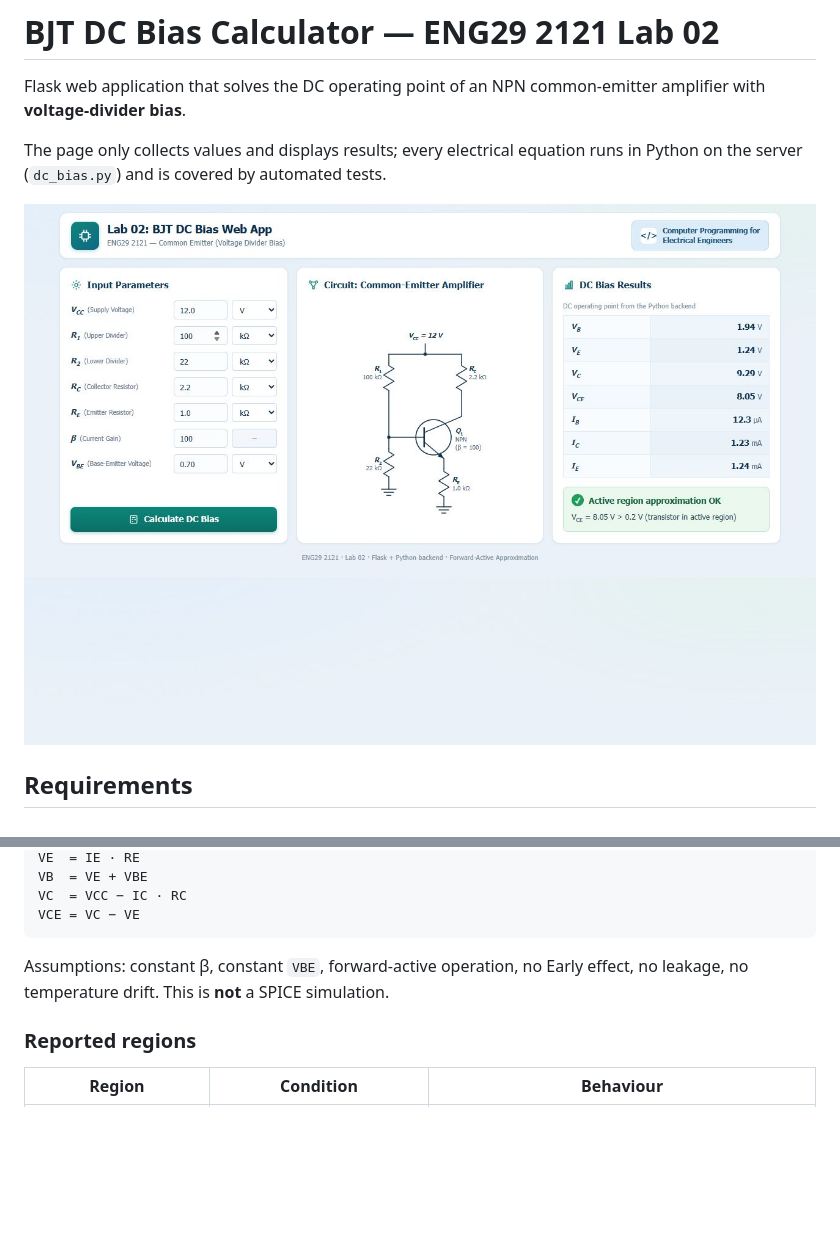
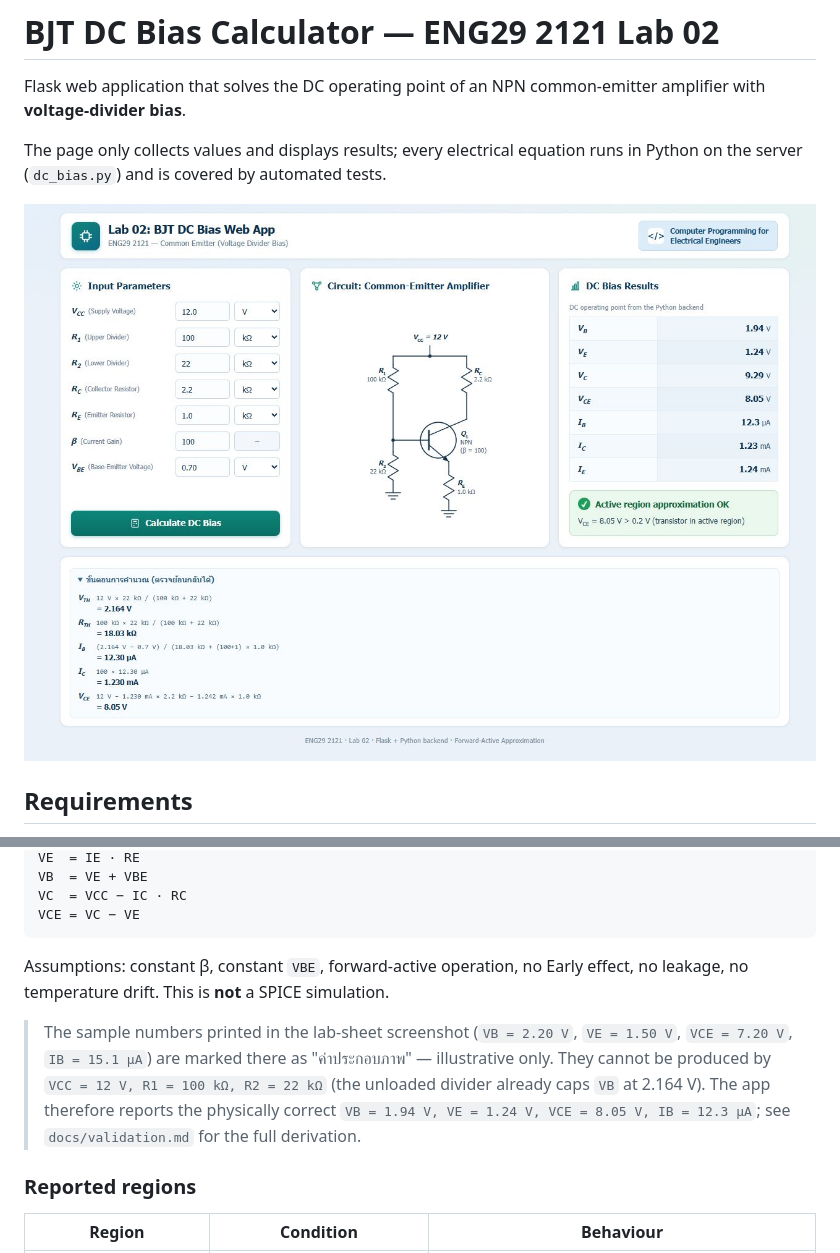
Before and after one commit to khontrong112-beep/transistor-simulator, a Markdown page: README.md, 2 parts joined by grey strips. Rendered like a GitHub page; pictures changed too: docs/screenshot-results.jpeg; blank space fills up the shorter version.

Commit message:
feat: show calculation steps and explain the lab-sheet sample numbers

```diff
--- a/README.md
+++ b/README.md
@@ -89,6 +89,14 @@ VCE = VC − VE
 Assumptions: constant β, constant `VBE`, forward-active operation, no Early
 effect, no leakage, no temperature drift. This is **not** a SPICE simulation.
 
+> The sample numbers printed in the lab-sheet screenshot (`VB = 2.20 V`,
+> `VE = 1.50 V`, `VCE = 7.20 V`, `IB = 15.1 µA`) are marked there as
+> "ค่าประกอบภาพ" — illustrative only. They cannot be produced by
+> `VCC = 12 V, R1 = 100 kΩ, R2 = 22 kΩ` (the unloaded divider already caps
+> `VB` at 2.164 V). The app therefore reports the physically correct
+> `VB = 1.94 V, VE = 1.24 V, VCE = 8.05 V, IB = 12.3 µA`; see
+> `docs/validation.md` for the full derivation.
+
 ### Reported regions
 
 | Region | Condition | Behaviour |
```
Also changed, not shown: docs/validation.md (+22 -0 lines), docs/screenshot-error.jpeg, 4 other files.
